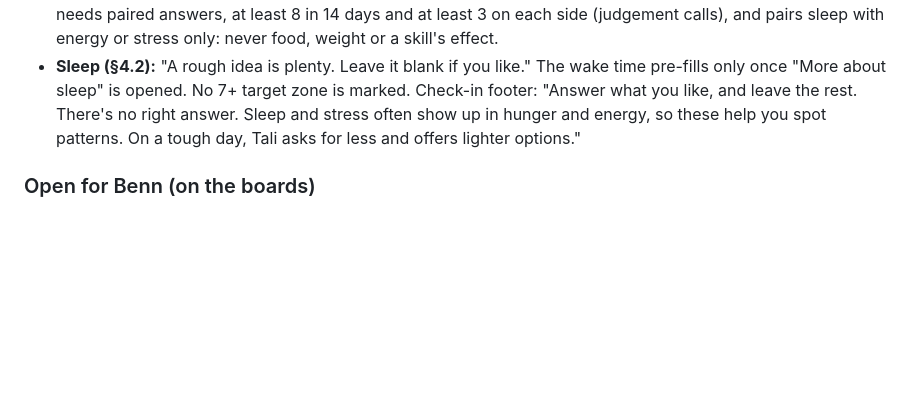
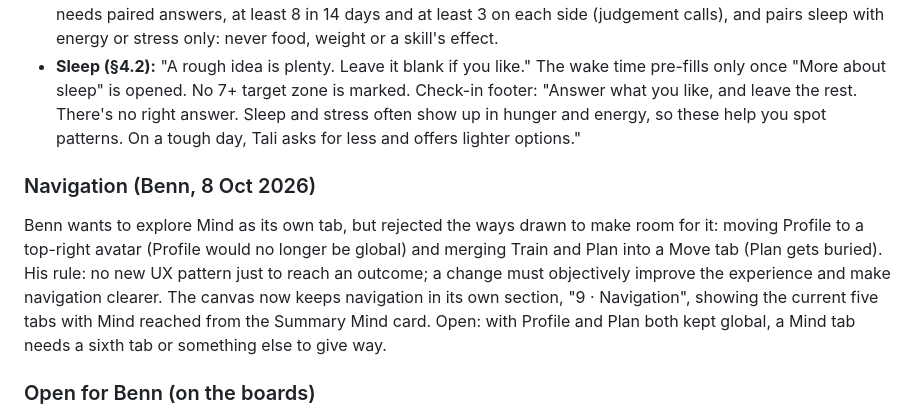
Before and after one commit to GravitaCo/leanplan, a Markdown page: docs/plans/wellbeing-plan.md, the part around the change. Rendered like a GitHub page; blank space fills up the shorter version.

```diff
--- a/docs/plans/wellbeing-plan.md
+++ b/docs/plans/wellbeing-plan.md
@@ -623,6 +623,16 @@ reviews below are still open. Nothing here changes app code.
   and energy, so these help you spot patterns. On a tough day, Tali asks for less and offers lighter
   options."
 
+### Navigation (Benn, 8 Oct 2026)
+
+Benn wants to explore Mind as its own tab, but rejected the ways drawn to make room for it:
+moving Profile to a top-right avatar (Profile would no longer be global) and merging Train and
+Plan into a Move tab (Plan gets buried). His rule: no new UX pattern just to reach an outcome; a
+change must objectively improve the experience and make navigation clearer. The canvas now keeps
+navigation in its own section, "9 · Navigation", showing the current five tabs with Mind reached
+from the Summary Mind card. Open: with Profile and Plan both kept global, a Mind tab needs a sixth
+tab or something else to give way.
+
 ### Open for Benn (on the boards)
 
 - (a) Mind, Rest or Recharge; and the skill names.
```
Also changed, not shown: .claude/agents/design.md (+4 -0 lines), CLAUDE.md (+3 -0 lines).
